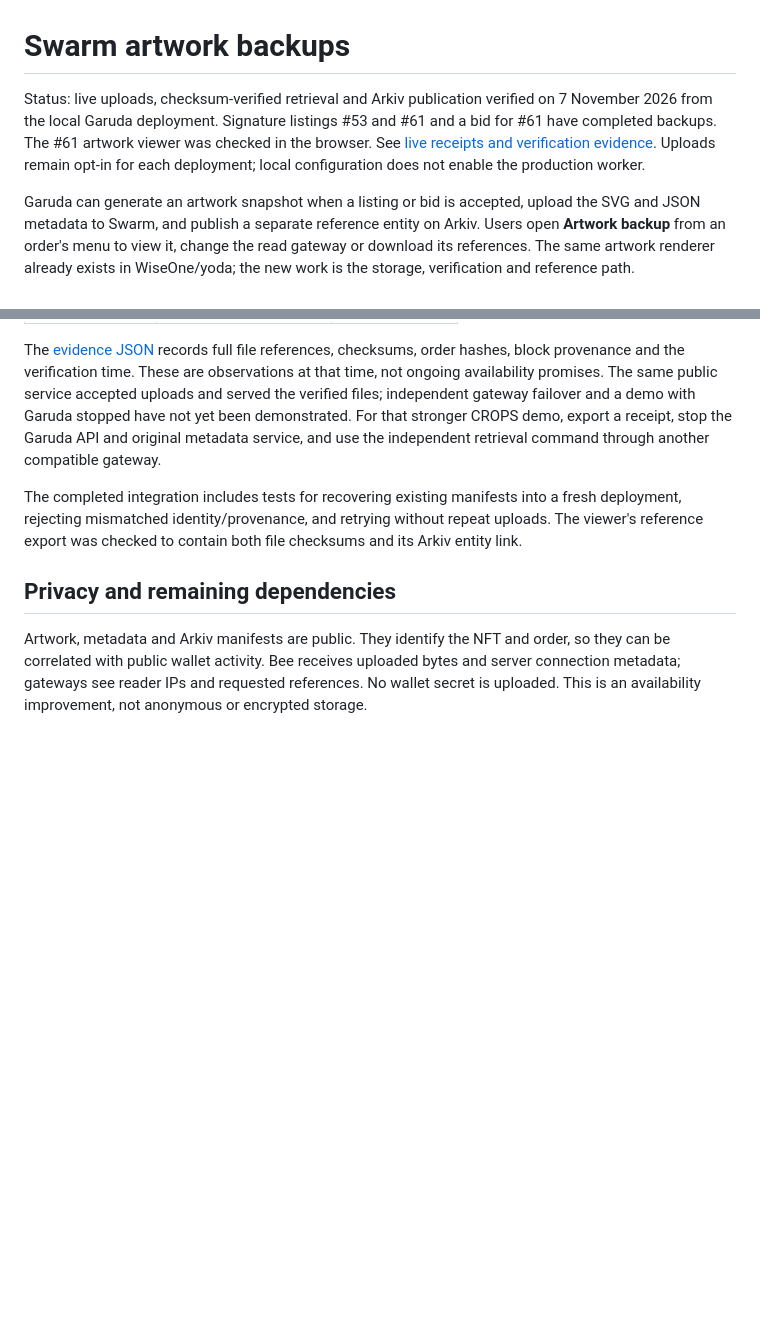
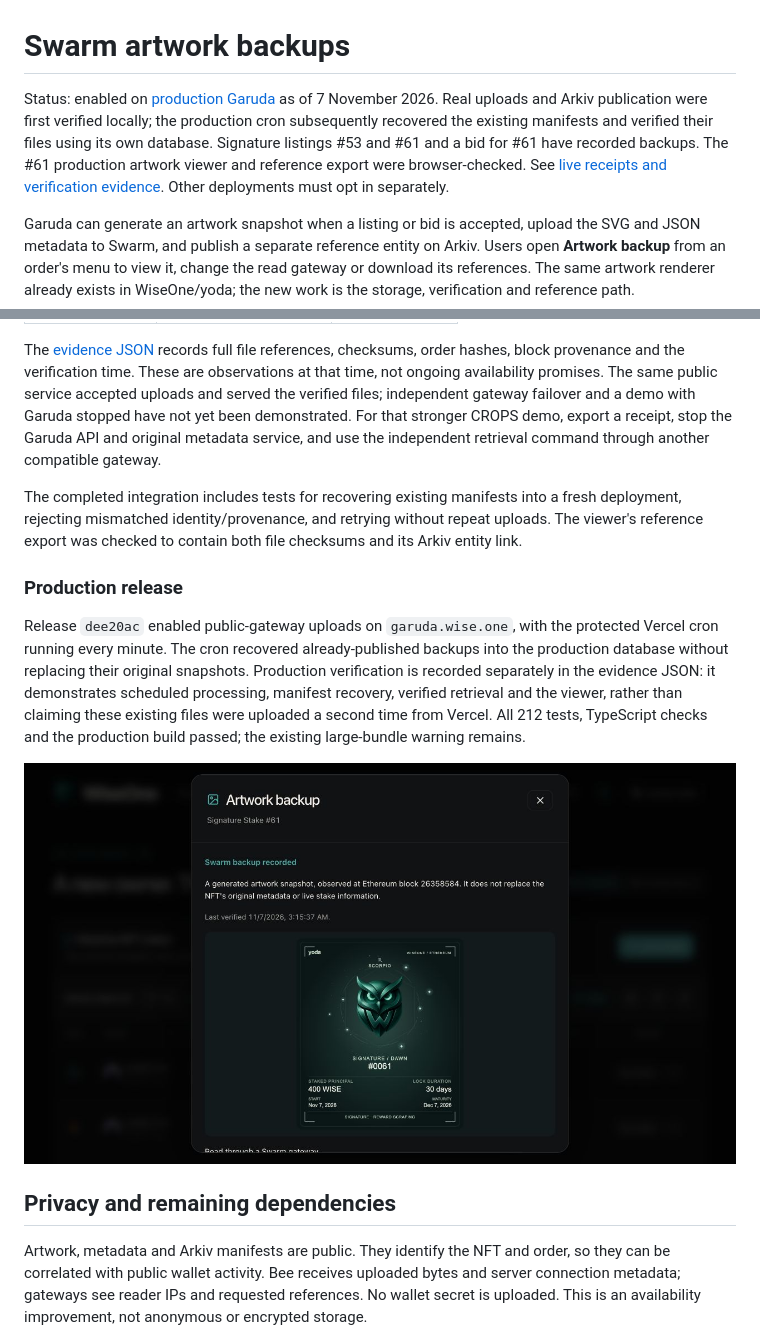
Before and after one commit to wisetoken/garuda, a Markdown page: docs/swarm-artwork.md, 2 parts joined by grey strips. Drawn GitHub-style; pictures changed too: docs/images/swarm-production-stake-61.png (added); blank space fills up the shorter version.

```diff
--- a/docs/swarm-artwork.md
+++ b/docs/swarm-artwork.md
@@ -1,6 +1,6 @@
 # Swarm artwork backups
 
-Status: live uploads, checksum-verified retrieval and Arkiv publication verified on 7 November 2026 from the local Garuda deployment. Signature listings #53 and #61 and a bid for #61 have completed backups. The #61 artwork viewer was checked in the browser. See [live receipts and verification evidence](swarm-live-evidence.json). Uploads remain opt-in for each deployment; local configuration does not enable the production worker.
+Status: enabled on [production Garuda](https://garuda.wise.one/garuda/) as of 7 November 2026. Real uploads and Arkiv publication were first verified locally; the production cron subsequently recovered the existing manifests and verified their files using its own database. Signature listings #53 and #61 and a bid for #61 have recorded backups. The #61 production artwork viewer and reference export were browser-checked. See [live receipts and verification evidence](swarm-live-evidence.json). Other deployments must opt in separately.
 
 Garuda can generate an artwork snapshot when a listing or bid is accepted, upload the SVG and JSON metadata to Swarm, and publish a separate reference entity on Arkiv. Users open **Artwork backup** from an order's menu to view it, change the read gateway or download its references. The same artwork renderer already exists in WiseOne/yoda; the new work is the storage, verification and reference path.
 
@@ -115,6 +115,12 @@ The [evidence JSON](swarm-live-evidence.json) records full file references, chec
 
 The completed integration includes tests for recovering existing manifests into a fresh deployment, rejecting mismatched identity/provenance, and retrying without repeat uploads. The viewer's reference export was checked to contain both file checksums and its Arkiv entity link.
 
+### Production release
+
+Release `dee20ac` enabled public-gateway uploads on `garuda.wise.one`, with the protected Vercel cron running every minute. The cron recovered already-published backups into the production database without replacing their original snapshots. Production verification is recorded separately in the evidence JSON: it demonstrates scheduled processing, manifest recovery, verified retrieval and the viewer, rather than claiming these existing files were uploaded a second time from Vercel. All 212 tests, TypeScript checks and the production build passed; the existing large-bundle warning remains.
+
+![Stake #61 artwork retrieved from Swarm in production](images/swarm-production-stake-61.png)
+
 ## Privacy and remaining dependencies
 
 Artwork, metadata and Arkiv manifests are public. They identify the NFT and order, so they can be correlated with public wallet activity. Bee receives uploaded bytes and server connection metadata; gateways see reader IPs and requested references. No wallet secret is uploaded. This is an availability improvement, not anonymous or encrypted storage.
```
Also changed, not shown: README.md (+4 -2 lines), arkiv/how-you-use-arkiv.md (+1 -1 lines), 2 other files.
